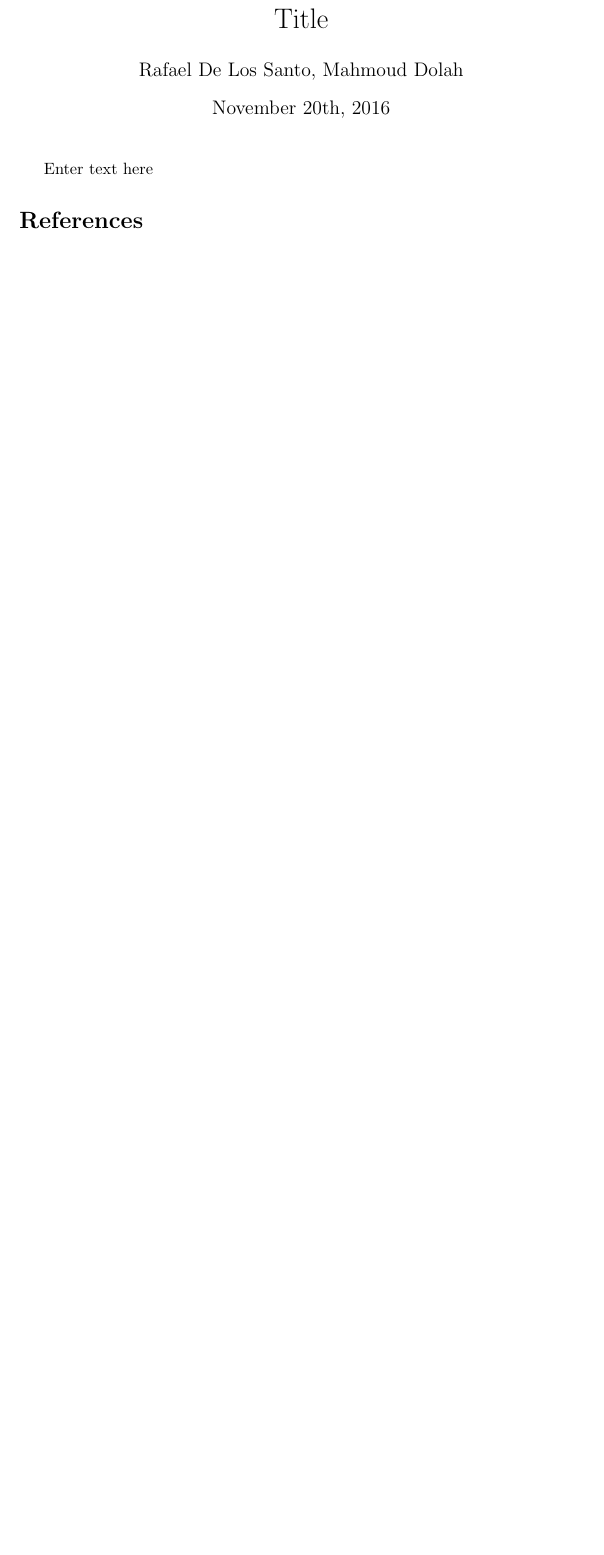
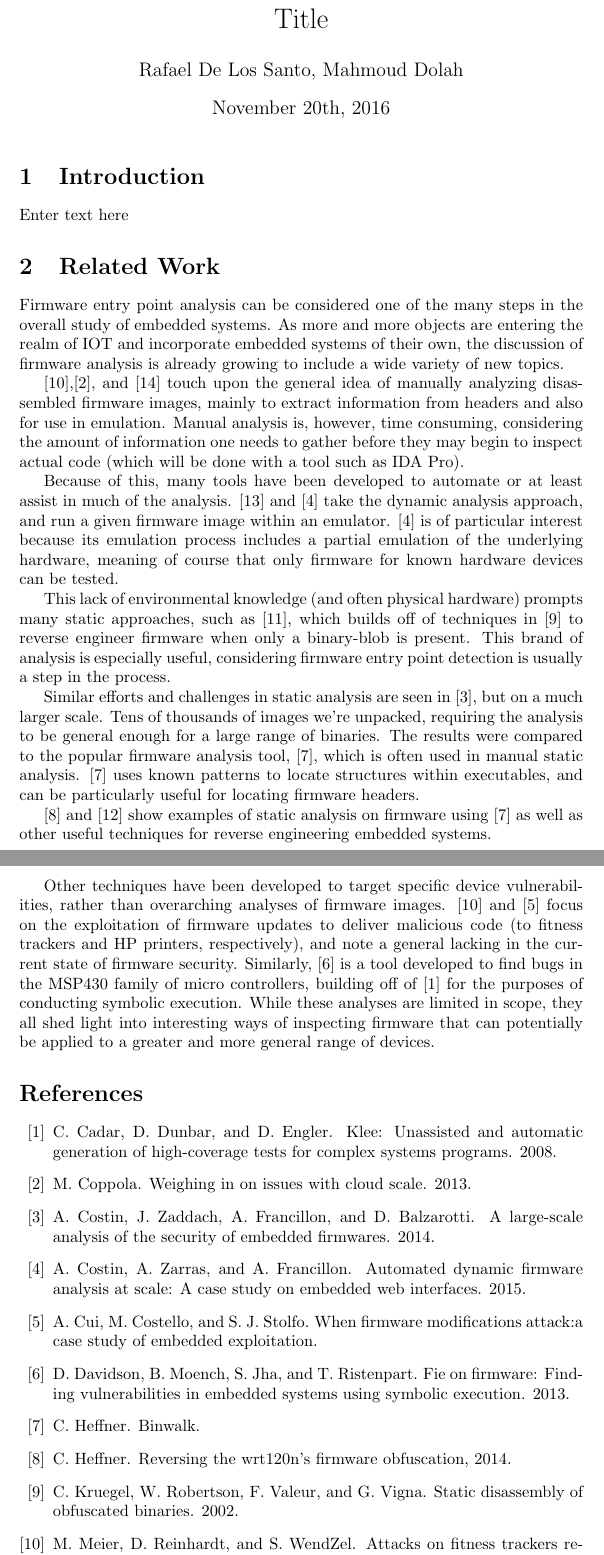
Before and after one commit to MahmoudDolah/Firmware-Entry-Points-In-Memory, a LaTeX document (paper.tex): part of the page before the commit and two parts of pages 1 and 2 of 3 after it, the two joined at a grey line, cut so that both start at the same text, the shorter picture padded with empty space. Compiled offline with pdfLaTeX.

Commit message:
Added citations in related work section

```diff
--- a/paper.tex
+++ b/paper.tex
@@ -7,7 +7,24 @@
 
 \begin{document}
 \maketitle
+\section{Introduction}
 Enter text here
+
+\section{Related Work}
+Firmware entry point analysis can be considered one of the many steps in the overall study of embedded systems. As more and more objects are entering the realm of IOT and incorporate embedded systems of their own, the discussion of firmware analysis is already growing to include a wide variety of new topics.
+
+\cite{fitnesstrackers2016},\cite{cloudscale2013}, and \cite{securityfirmwarereverse2013} touch upon the general idea of manually analyzing disassembled firmware images, mainly to extract information from headers and also for use in emulation. Manual analysis is, however, time consuming, considering the amount of information one needs to gather before they may begin to inspect actual code (which will be done with a tool such as IDA Pro).
+
+Because of this, many tools have been developed to automate or at least assist in much of the analysis. \cite{avatar} and \cite{dynamicanalysisatscale2015} take the dynamic analysis approach, and run a given firmware image within an emulator. \cite{dynamicanalysisatscale2015} is of particular interest because its emulation process includes a partial emulation of the underlying hardware, meaning of course that only firmware for known hardware devices can be tested.
+
+This lack of environmental knowledge (and often physical hardware) prompts many static approaches, such as \cite{firmalice2015}, which builds off of techniques in \cite{staticdisassembly2002} to reverse engineer firmware when only a binary-blob is present. This brand of analysis is especially useful, considering firmware entry point detection is usually a step in the process.
+
+Similar efforts and challenges in static analysis are seen in \cite{analysisofembeddedfirmware2014}, but on a much larger scale. Tens of thousands of images we’re unpacked, requiring the analysis to be general enough for a large range of binaries. The results were compared to the popular firmware analysis tool, \cite{binwalk}, which is often used in manual static analysis. \cite{binwalk} uses known patterns to locate structures within executables, and can be particularly useful for locating firmware headers.
+
+\cite{wrt120N2014} and \cite{braindump2011} show examples of static analysis on firmware using \cite{binwalk} as well as other useful techniques for reverse engineering embedded systems.
+
+Other techniques have been developed to target specific device vulnerabilities, rather than overarching analyses of firmware images. \cite{fitnesstrackers2016} and \cite{firmwaremodsattack} focus on the exploitation of firmware updates to deliver malicious code (to fitness trackers and HP printers, respectively), and note a general lacking in the current state of firmware security. Similarly, \cite{fie2013} is a tool developed to find bugs in the MSP430 family of micro controllers, building off of \cite{klee2008} for the purposes of conducting symbolic execution. While these analyses are limited in scope, they all shed light into interesting ways of inspecting firmware that can potentially be applied to a greater and more general range of devices.
+
 
 \bibliographystyle{abbrv}
 \bibliography{research}
```
Also changed, not shown: paper.pdf.
